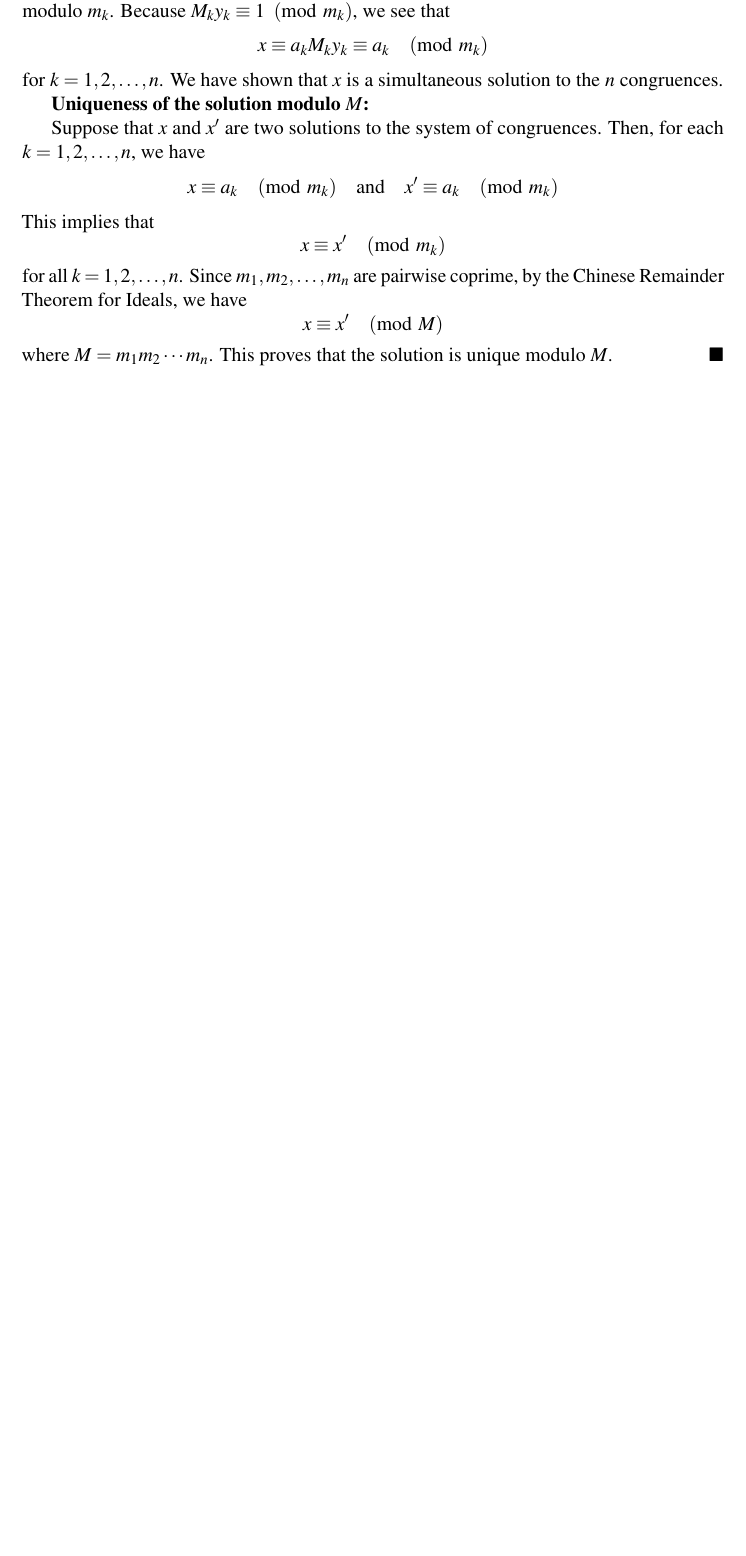
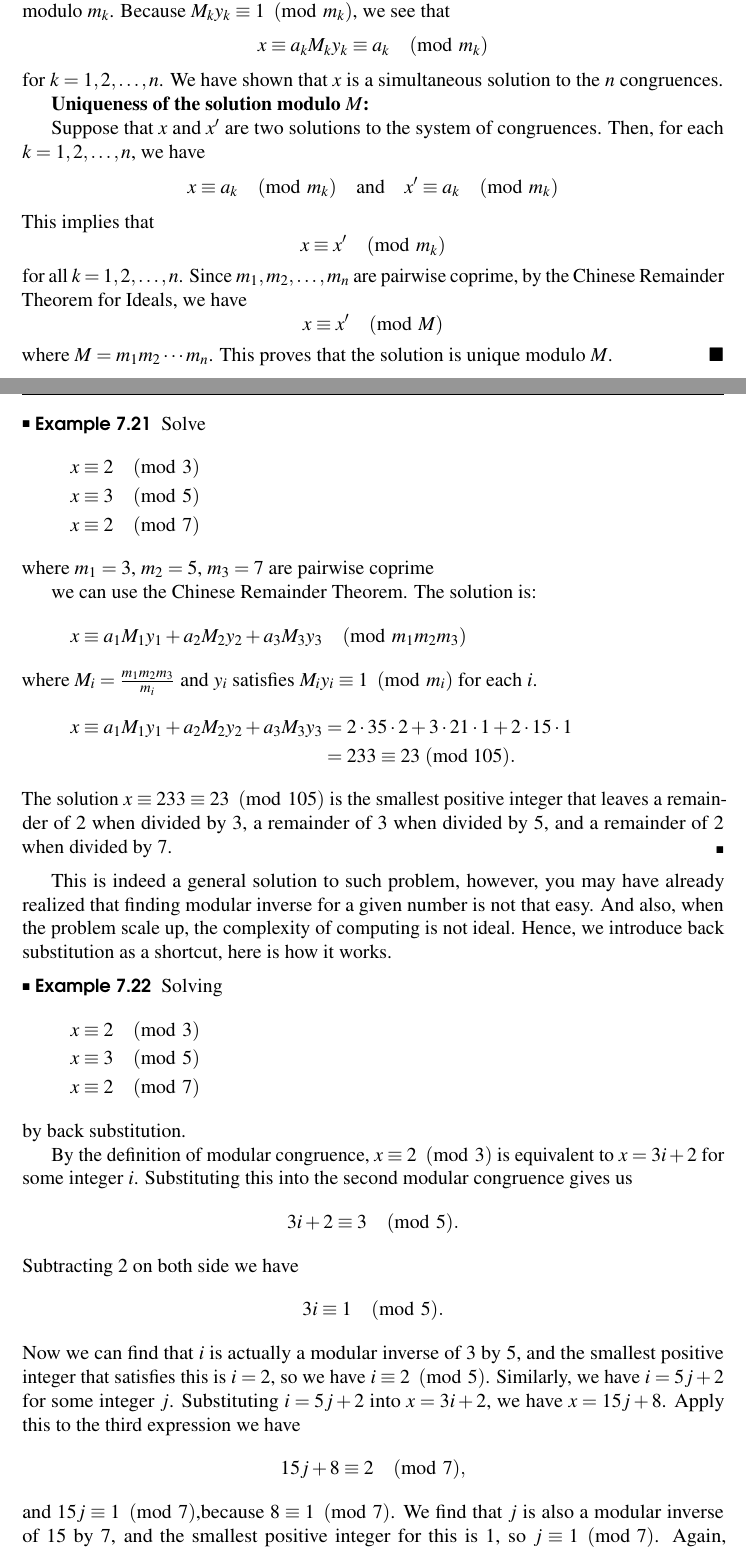
Before and after one commit to Eryc123Y/Math-for-Computer-Science, a LaTeX thesis (main.tex, which reads content/Part2 Discrete math/Chapter2.tex): part of page 189 of 301 before the commit and two parts of pages 189 and 190 of 303 after it, the two joined at a grey line, cut so that both start at the same text, the shorter picture padded with empty space. Compiled offline with pdfLaTeX.

Commit message:
number theory

```diff
--- a/content/Part2 Discrete math/Chapter2.tex
+++ b/content/Part2 Discrete math/Chapter2.tex
@@ -1250,3 +1250,49 @@ to solving this Diophantine equation. This is equivalent to find $ax\equiv c \pm
             where $M = m_1m_2 \cdots m_n$. This proves that the solution is unique modulo $M$.
             \end{proof}
 
+        \begin{example}
+            Solve
+            \begin{align*}
+                x &\equiv 2 \pmod{3} \\
+                x &\equiv 3 \pmod{5} \\
+                x &\equiv 2 \pmod{7}
+                \end{align*}
+                where $m_1 = 3$, $m_2 = 5$, $m_3 = 7$ are pairwise coprime
+
+                we can use the Chinese Remainder Theorem. The solution is:
+                \[x \equiv a_1M_1y_1 + a_2M_2y_2 + a_3M_3y_3 \pmod{m_1m_2m_3}\]
+                where $M_i = \frac{m_1m_2m_3}{m_i}$ and $y_i$ satisfies $M_iy_i \equiv 1 \pmod{m_i}$ for each $i$.
+                \begin{align*}
+                    x\equiv a_{1}M_{1}y_{1}+a_{2}M_{2}y_{2}+a_{3}M_{3}y_{3}& =2\cdot35\cdot2+3\cdot21\cdot1+2\cdot15\cdot1  \\
+                    &=233\equiv23\mathrm{~(mod~}105).
+                \end{align*}
+                The solution $x \equiv 233 \equiv 23 \pmod{105}$ is the smallest positive integer that leaves a remainder of 2 when divided by 3, a remainder of 3 when divided by 5, and a remainder of 2 when divided by 7.
+        \end{example}
+
+        This is indeed a general solution to such problem, however, you may have already realized that finding
+        modular inverse for a given number is not that easy. And also, when the problem scale up, the complexity of computing
+        is not ideal. Hence, we introduce back substitution as a shortcut, here is how it works.
+
+        \begin{example}
+            Solving
+            \begin{align*}
+                x &\equiv 2 \pmod{3} \\
+                x &\equiv 3 \pmod{5} \\
+                x &\equiv 2 \pmod{7}
+                \end{align*}
+            by back substitution.
+
+
+        By the definition of modular congruence, $x\equiv 2 \pmod 3$ is equivalent to $x = 3i+2$ for some integer $i$.
+        Substituting this into the second modular congruence gives us $$3i+2 \equiv 3 \pmod 5.$$
+        Subtracting 2 on both side we have
+        $$3i\equiv 1 \pmod 5.$$
+        Now we can find that $i$ is actually a modular inverse of 3 by 5, and the smallest positive integer that
+        satisfies this is $i=2$, so we have $i\equiv 2 \pmod 5$. Similarly, we have $i = 5j + 2$ for some integer
+        $j$. Substituting $i = 5j + 2$ into $x = 3i+2$, we have $x = 15j + 8$. Apply this to the third
+        expression we have $$15j + 8\equiv 2 \pmod{7},$$ and $15j \equiv 1 \pmod 7$,because $8 \equiv 1\pmod 7$. We
+        find that $j$ is also a modular inverse of 15 by 7, and the smallest positive integer for this is 1, so
+        $j \equiv 1 \pmod 7$. Again, we have $j = 7k + 1$ for some integer $k$, now substitute this into
+        $x = 15j + 8$, we have $x = 15(7k + 1) + 8$. So we have $$x = 105k + 23$$.
+        We can translate this easily into the following congruence:
+        $$x \equiv 23 \pmod{105}.$$ That is exactly the solution to the system of linear congruences.
```
Also changed, not shown: main.ind (added), content/Part2 Discrete math/Chapter2.tex (4 more changed lines), 12 other files.
